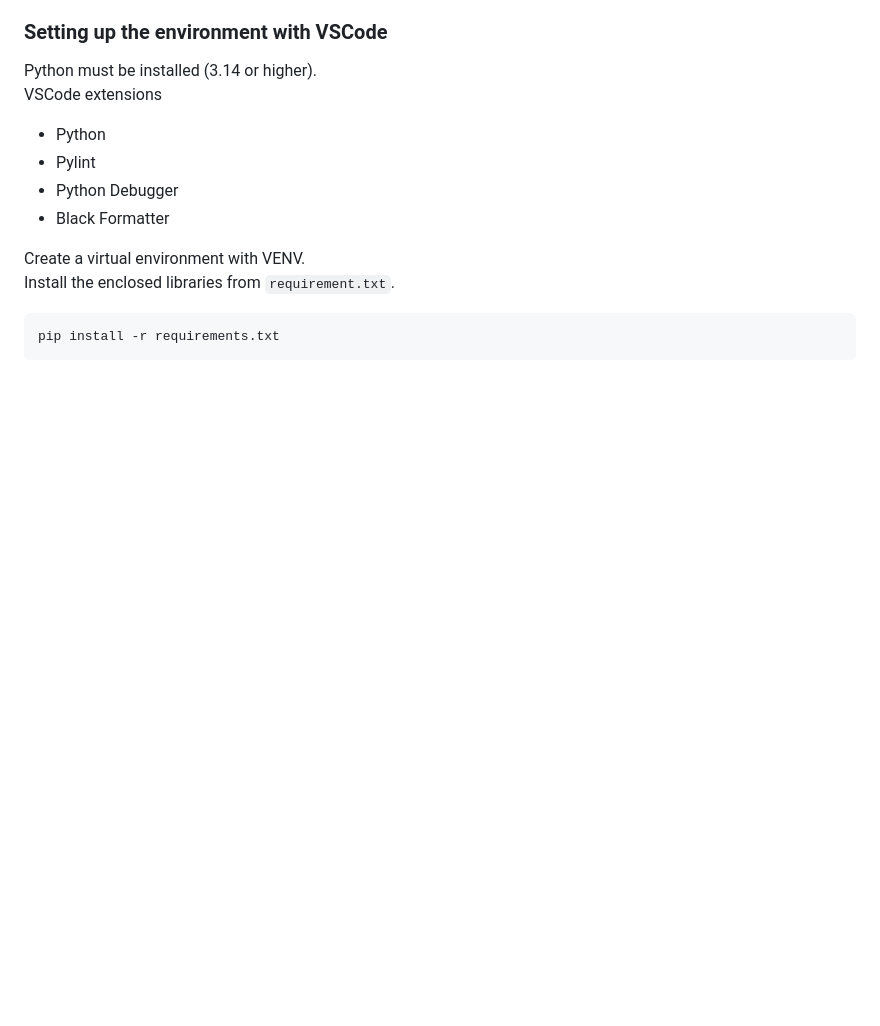
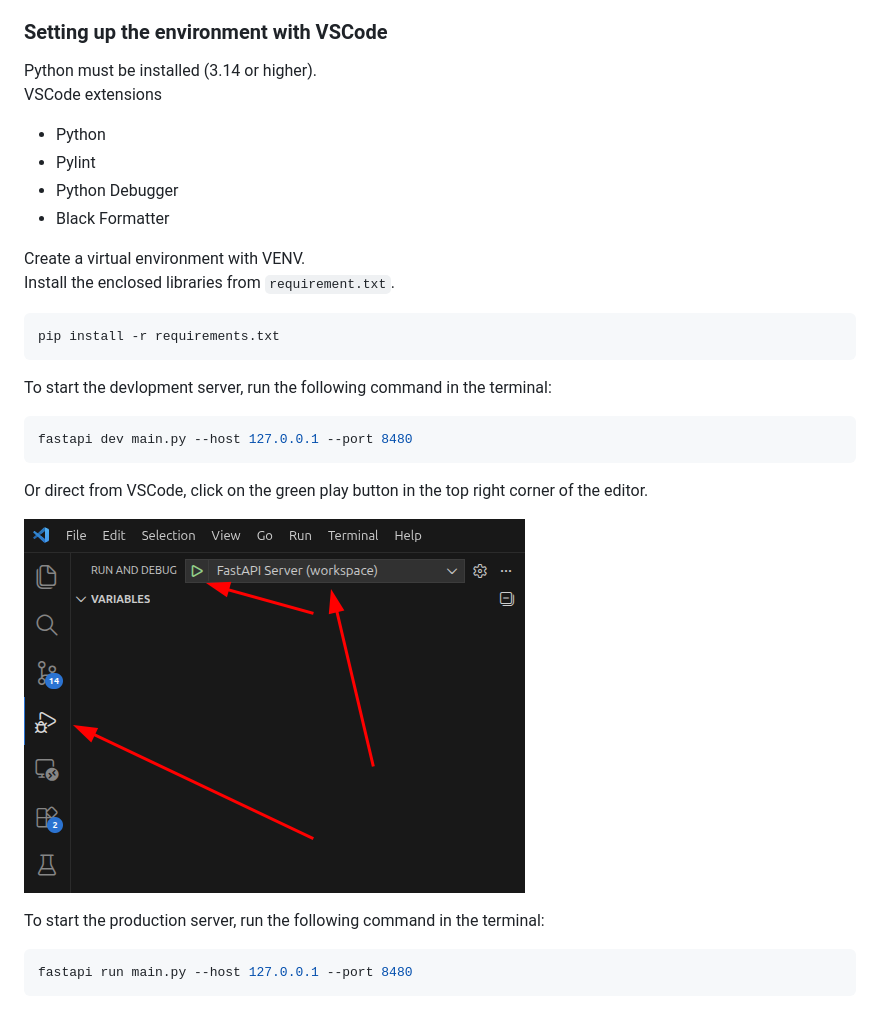
Before and after one commit to erich-teko/lap_project_menu_planner, a Markdown page: README.md, the part around the change. Rendered like a GitHub page; pictures changed too: images/vscode_run_dev_server.png (added); blank space fills up the shorter version.

Commit message:
Extend README.md with commands to start the FastAPI server

````diff
--- a/README.md
+++ b/README.md
@@ -44,3 +44,17 @@ Install the enclosed libraries from `requirement.txt`.
 ```bash
 pip install -r requirements.txt
 ```
+To start the devlopment server, run the following command in the terminal:
+
+```bash
+fastapi dev main.py --host 127.0.0.1 --port 8480
+```
+Or direct from VSCode, click on the green play button in the top right corner of the editor.
+
+![VSCode, run devlopment server](images/vscode_run_dev_server.png)
+
+To start the production server, run the following command in the terminal:
+
+```bash
+fastapi run main.py --host 127.0.0.1 --port 8480
+```
````
